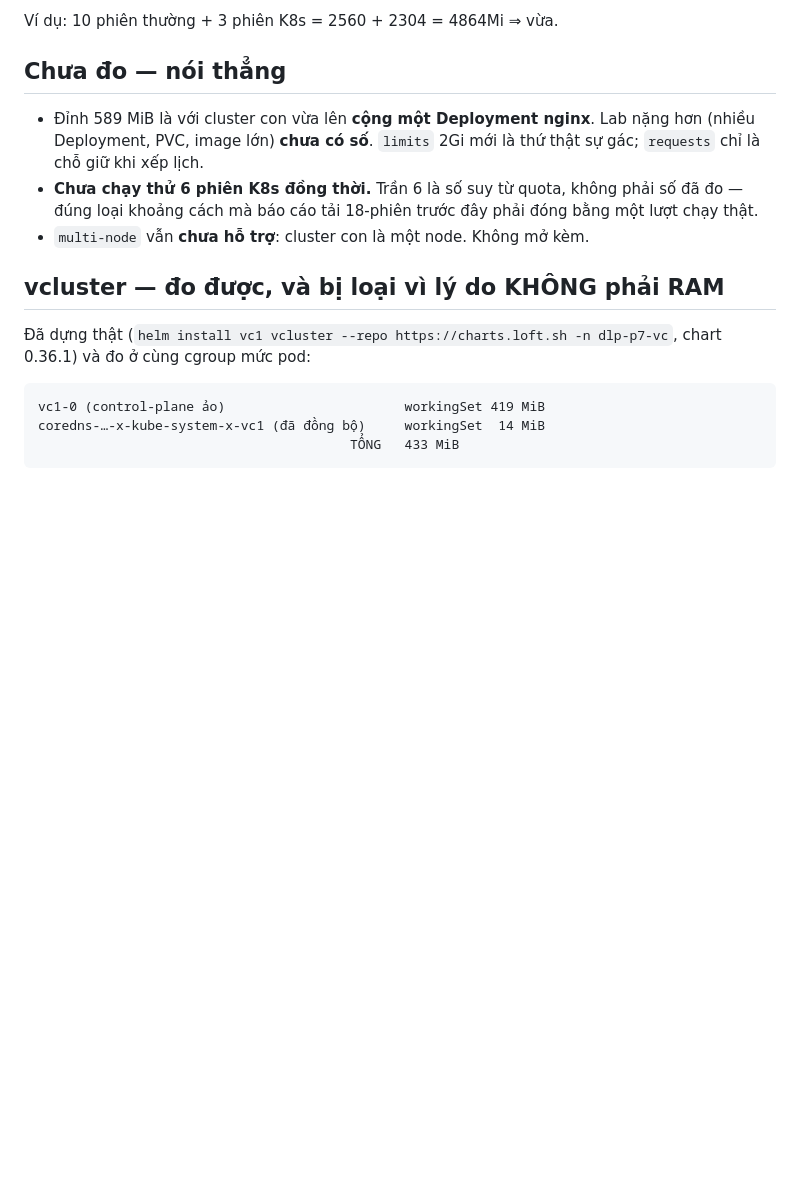
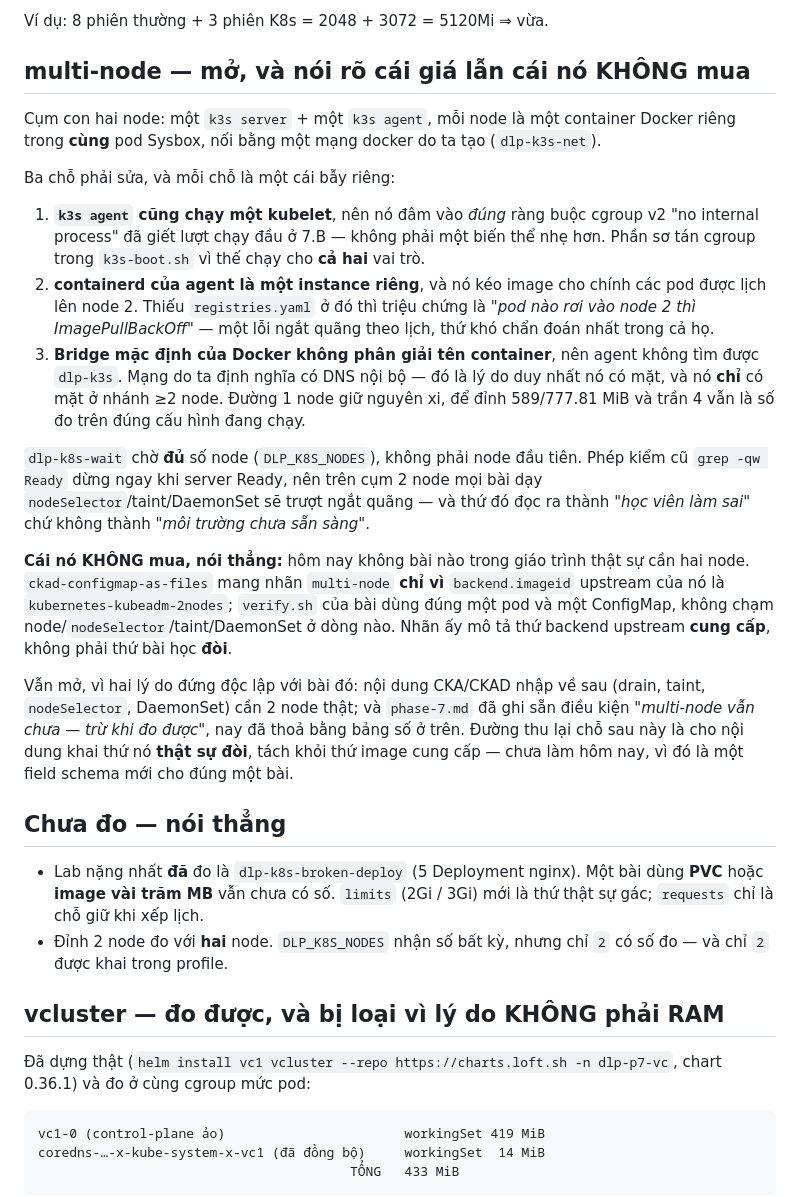
Before and after one commit to Nghaiz/DevOps_Learning_Platform, a Markdown page: docs/k8s-in-pod.md, the part around one of its changes. Drawn GitHub-style; blank space fills up the shorter version.

````diff
--- a/docs/k8s-in-pod.md
+++ b/docs/k8s-in-pod.md
@@ -172,12 +206,27 @@ pods               26             = 26
 ```
 
-Ví dụ: 10 phiên thường + 3 phiên K8s = 2560 + 2304 = 4864Mi ⇒ vừa.
+Ví dụ: 8 phiên thường + 3 phiên K8s = 2048 + 3072 = 5120Mi ⇒ vừa.
+
+## multi-node — mở, và nói rõ cái giá lẫn cái nó KHÔNG mua
+
+Cụm con hai node: một `k3s server` + một `k3s agent`, mỗi node là một container Docker riêng trong **cùng** pod Sysbox, nối bằng một mạng docker do ta tạo (`dlp-k3s-net`).
+
+Ba chỗ phải sửa, và mỗi chỗ là một cái bẫy riêng:
+
+1. **`k3s agent` cũng chạy một kubelet**, nên nó đâm vào *đúng* ràng buộc cgroup v2 "no internal process" đã giết lượt chạy đầu ở 7.B — không phải một biến thể nhẹ hơn. Phần sơ tán cgroup trong `k3s-boot.sh` vì thế chạy cho **cả hai** vai trò.
+2. **containerd của agent là một instance riêng**, và nó kéo image cho chính các pod được lịch lên node 2. Thiếu `registries.yaml` ở đó thì triệu chứng là *"pod nào rơi vào node 2 thì ImagePullBackOff"* — một lỗi ngắt quãng theo lịch, thứ khó chẩn đoán nhất trong cả họ.
+3. **Bridge mặc định của Docker không phân giải tên container**, nên agent không tìm được `dlp-k3s`. Mạng do ta định nghĩa có DNS nội bộ — đó là lý do duy nhất nó có mặt, và nó **chỉ** có mặt ở nhánh ≥2 node. Đường 1 node giữ nguyên xi, để đỉnh 589/777.81 MiB và trần 4 vẫn là số đo trên đúng cấu hình đang chạy.
+
+`dlp-k8s-wait` chờ **đủ** số node (`DLP_K8S_NODES`), không phải node đầu tiên. Phép kiểm cũ `grep -qw Ready` dừng ngay khi server Ready, nên trên cụm 2 node mọi bài dạy `nodeSelector`/taint/DaemonSet sẽ trượt ngắt quãng — và thứ đó đọc ra thành *"học viên làm sai"* chứ không thành *"môi trường chưa sẵn sàng"*.
+
+**Cái nó KHÔNG mua, nói thẳng:** hôm nay không bài nào trong giáo trình thật sự cần hai node. `ckad-configmap-as-files` mang nhãn `multi-node` **chỉ vì** `backend.imageid` upstream của nó là `kubernetes-kubeadm-2nodes`; `verify.sh` của bài dùng đúng một pod và một ConfigMap, không chạm node/`nodeSelector`/taint/DaemonSet ở dòng nào. Nhãn ấy mô tả thứ backend upstream **cung cấp**, không phải thứ bài học **đòi**.
+
+Vẫn mở, vì hai lý do đứng độc lập với bài đó: nội dung CKA/CKAD nhập về sau (drain, taint, `nodeSelector`, DaemonSet) cần 2 node thật; và `phase-7.md` đã ghi sẵn điều kiện *"multi-node vẫn chưa — trừ khi đo được"*, nay đã thoả bằng bảng số ở trên. Đường thu lại chỗ sau này là cho nội dung khai thứ nó **thật sự đòi**, tách khỏi thứ image cung cấp — chưa làm hôm nay, vì đó là một field schema mới cho đúng một bài.
 
 ## Chưa đo — nói thẳng
 
-- Đỉnh 589 MiB là với cluster con vừa lên **cộng một Deployment nginx**. Lab nặng hơn (nhiều Deployment, PVC, image lớn) **chưa có số**. `limits` 2Gi mới là thứ thật sự gác; `requests` chỉ là chỗ giữ khi xếp lịch.
-- **Chưa chạy thử 6 phiên K8s đồng thời.** Trần 6 là số suy từ quota, không phải số đã đo — đúng loại khoảng cách mà báo cáo tải 18-phiên trước đây phải đóng bằng một lượt chạy thật.
-- `multi-node` vẫn **chưa hỗ trợ**: cluster con là một node. Không mở kèm.
+- Lab nặng nhất **đã** đo là `dlp-k8s-broken-deploy` (5 Deployment nginx). Một bài dùng **PVC** hoặc **image vài trăm MB** vẫn chưa có số. `limits` (2Gi / 3Gi) mới là thứ thật sự gác; `requests` chỉ là chỗ giữ khi xếp lịch.
+- Đỉnh 2 node đo với **hai** node. `DLP_K8S_NODES` nhận số bất kỳ, nhưng chỉ `2` có số đo — và chỉ `2` được khai trong profile.
 
 ## vcluster — đo được, và bị loại vì lý do KHÔNG phải RAM
 
````
Also changed, not shown: other parts of docs/k8s-in-pod.md (+45 -11 lines).
